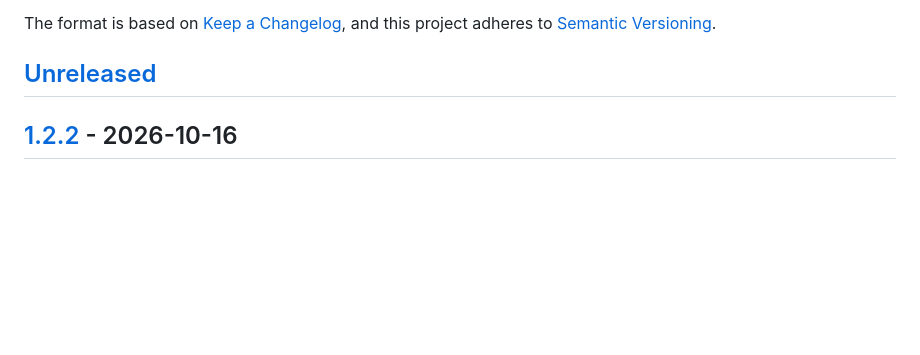
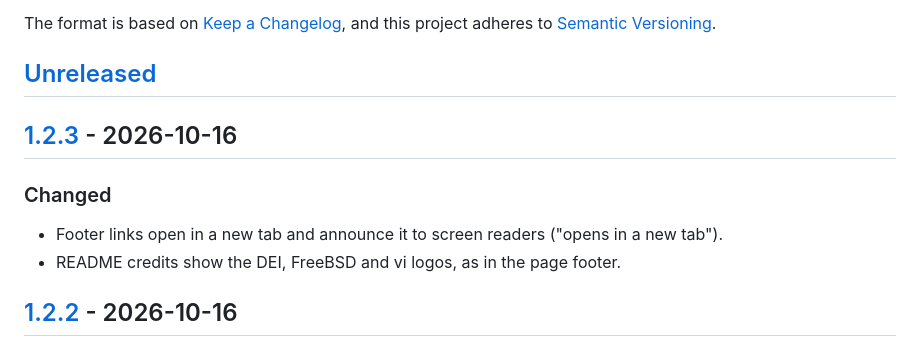
Before and after one commit to Antonio-Prado/aspa-explorer, a Markdown page: CHANGELOG.md, the part around one of its changes. Rendered like a GitHub page; blank space fills up the shorter version.

```diff
--- a/CHANGELOG.md
+++ b/CHANGELOG.md
@@ -6,6 +6,12 @@ The format is based on [Keep a Changelog](https://keepachangelog.com/en/1.1.0/),
 and this project adheres to [Semantic Versioning](https://semver.org/spec/v2.0.0.html).
 
 ## [Unreleased]
+
+## [1.2.3] - 2026-10-16
+
+### Changed
+- Footer links open in a new tab and announce it to screen readers ("opens in a new tab").
+- README credits show the DEI, FreeBSD and vi logos, as in the page footer.
 
 ## [1.2.2] - 2026-10-16
 
```
Also changed, not shown: other parts of CHANGELOG.md (+2 -1 lines), README.md (+13 -2 lines), assets/credits/dei-logo.png (added), assets/credits/freebsd-logo.png (added), 5 other files.
